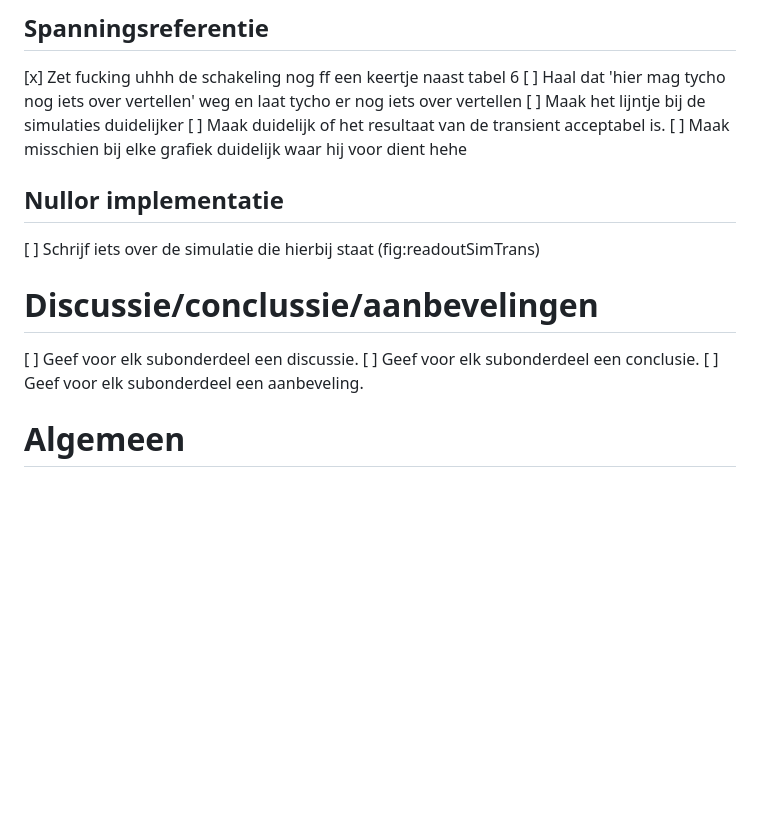
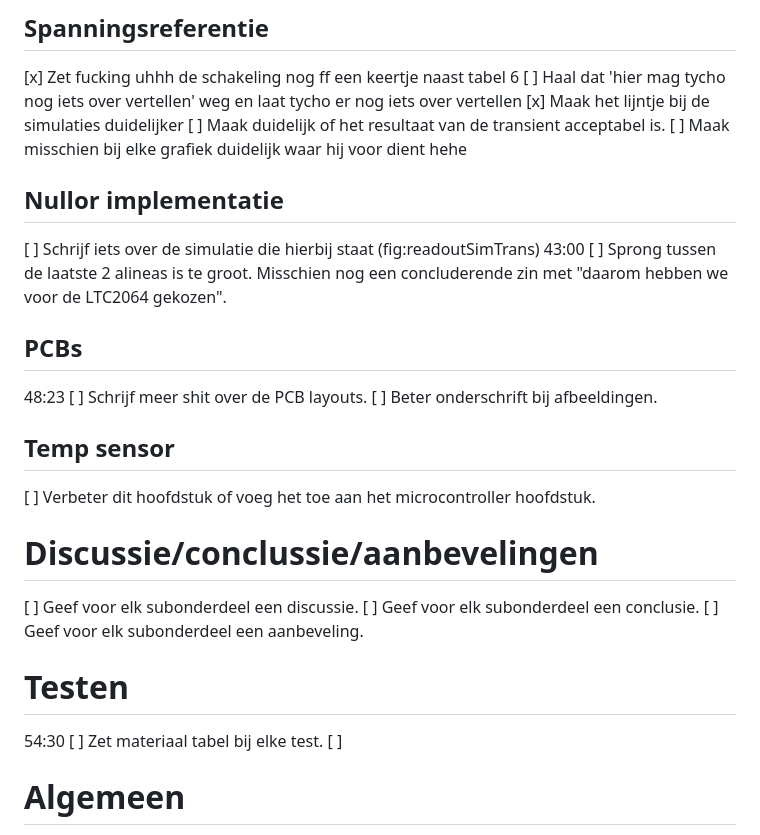
Before and after one commit to IUEngineering/sensorModules, a Markdown page: doc/report/audioFeedback.md, the part around one of its changes. GitHub-like rendering; blank space fills up the shorter version.

Commit message:
Update feedback file up to like 56 minutes.

```diff
--- a/doc/report/audioFeedback.md
+++ b/doc/report/audioFeedback.md
@@ -88,12 +90,23 @@
 ## Spanningsreferentie
 [x] Zet fucking uhhh de schakeling nog ff een keertje naast tabel 6
 [ ] Haal dat 'hier mag tycho nog iets over vertellen' weg en laat tycho er nog iets over vertellen
-[ ] Maak het lijntje bij de simulaties duidelijker
+[x] Maak het lijntje bij de simulaties duidelijker
 [ ] Maak duidelijk of het resultaat van de transient acceptabel is.
 [ ] Maak misschien bij elke grafiek duidelijk waar hij voor dient hehe
 
 ## Nullor implementatie
 [ ] Schrijf iets over de simulatie die hierbij staat (fig:readoutSimTrans)
+43:00
+[ ] Sprong tussen de laatste 2 alineas is te groot.
+    Misschien nog een concluderende zin met "daarom hebben we voor de LTC2064 gekozen".
+
+## PCBs
+48:23
+[ ] Schrijf meer shit over de PCB layouts.
+[ ] Beter onderschrift bij afbeeldingen.
+
+## Temp sensor
+[ ] Verbeter dit hoofdstuk of voeg het toe aan het microcontroller hoofdstuk.
 
 
 # Discussie/conclussie/aanbevelingen
@@ -101,6 +114,11 @@
 [ ] Geef voor elk subonderdeel een conclusie.
 [ ] Geef voor elk subonderdeel een aanbeveling.
 
+
+# Testen
+54:30
+[ ] Zet materiaal tabel bij elke test.
+[ ]
 
 
 # Algemeen
```
Also changed, not shown: other parts of doc/report/audioFeedback.md (+2 -0 lines).
